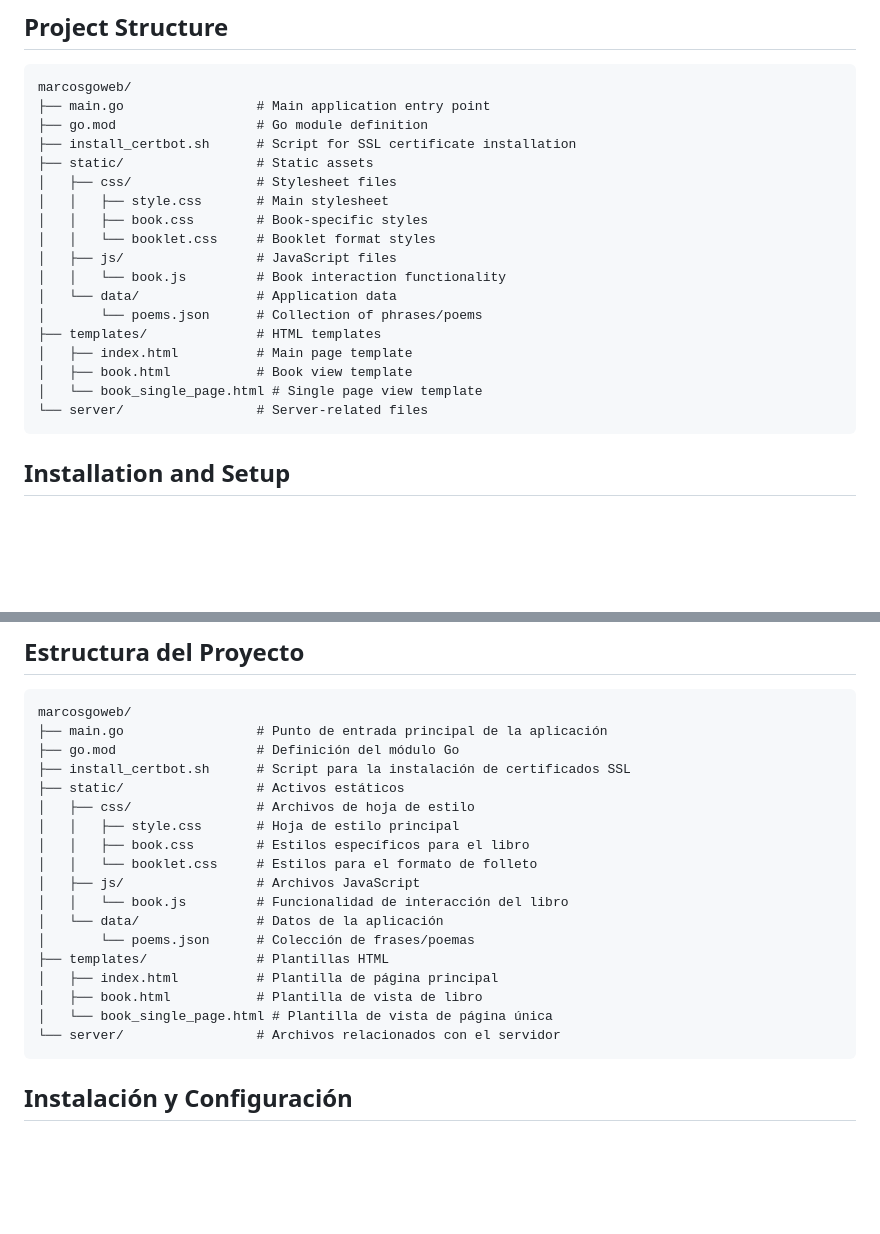
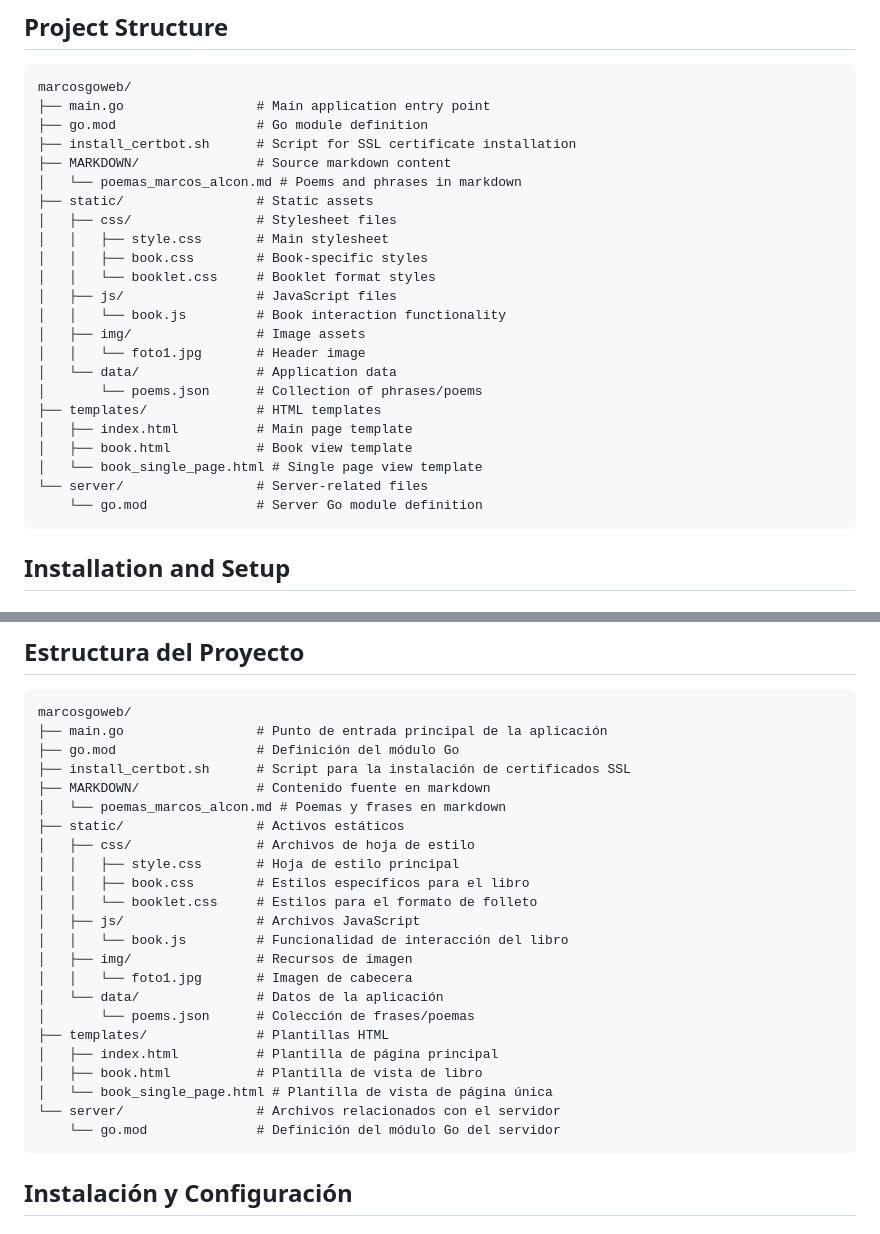
Before and after one commit to jaivial/frasesmarcosalcon, a Markdown page: README.md, 2 parts joined by grey strips. Drawn GitHub-style; blank space fills up the shorter version.

Commit message:
docs: sync README project structure with actual repo tree
Reconcile the EN/ES 'Project Structure' ASCII trees with the files on
disk (e2e task chat #49):
- add MARKDOWN/poemas_marcos_alcon.md (present at repo root, undocumented)
- add static/img/foto1.jpg (header image used at README lines 4/101)
- expand server/ to show its only child, server/go.mod

Both bilingual trees updated in lockstep; comments translated for ES.

````diff
--- a/README.md
+++ b/README.md
@@ -32,6 +32,8 @@ marcosgoweb/
 ├── main.go                 # Main application entry point
 ├── go.mod                  # Go module definition
 ├── install_certbot.sh      # Script for SSL certificate installation
+├── MARKDOWN/               # Source markdown content
+│   └── poemas_marcos_alcon.md # Poems and phrases in markdown
 ├── static/                 # Static assets
 │   ├── css/                # Stylesheet files
 │   │   ├── style.css       # Main stylesheet
@@ -39,6 +41,8 @@ marcosgoweb/
 │   │   └── booklet.css     # Booklet format styles
 │   ├── js/                 # JavaScript files
 │   │   └── book.js         # Book interaction functionality
+│   ├── img/                # Image assets
+│   │   └── foto1.jpg       # Header image
 │   └── data/               # Application data
 │       └── poems.json      # Collection of phrases/poems
 ├── templates/              # HTML templates
@@ -46,6 +50,7 @@ marcosgoweb/
 │   ├── book.html           # Book view template
 │   └── book_single_page.html # Single page view template
 └── server/                 # Server-related files
+    └── go.mod              # Server Go module definition
 ```
 
 ## Installation and Setup
@@ -129,6 +134,8 @@ marcosgoweb/
 ├── main.go                 # Punto de entrada principal de la aplicación
 ├── go.mod                  # Definición del módulo Go
 ├── install_certbot.sh      # Script para la instalación de certificados SSL
+├── MARKDOWN/               # Contenido fuente en markdown
+│   └── poemas_marcos_alcon.md # Poemas y frases en markdown
 ├── static/                 # Activos estáticos
 │   ├── css/                # Archivos de hoja de estilo
 │   │   ├── style.css       # Hoja de estilo principal
@@ -136,6 +143,8 @@ marcosgoweb/
 │   │   └── booklet.css     # Estilos para el formato de folleto
 │   ├── js/                 # Archivos JavaScript
 │   │   └── book.js         # Funcionalidad de interacción del libro
+│   ├── img/                # Recursos de imagen
+│   │   └── foto1.jpg       # Imagen de cabecera
 │   └── data/               # Datos de la aplicación
 │       └── poems.json      # Colección de frases/poemas
 ├── templates/              # Plantillas HTML
@@ -143,6 +152,7 @@ marcosgoweb/
 │   ├── book.html           # Plantilla de vista de libro
 │   └── book_single_page.html # Plantilla de vista de página única
 └── server/                 # Archivos relacionados con el servidor
+    └── go.mod              # Definición del módulo Go del servidor
 ```
 
 ## Instalación y Configuración
````
